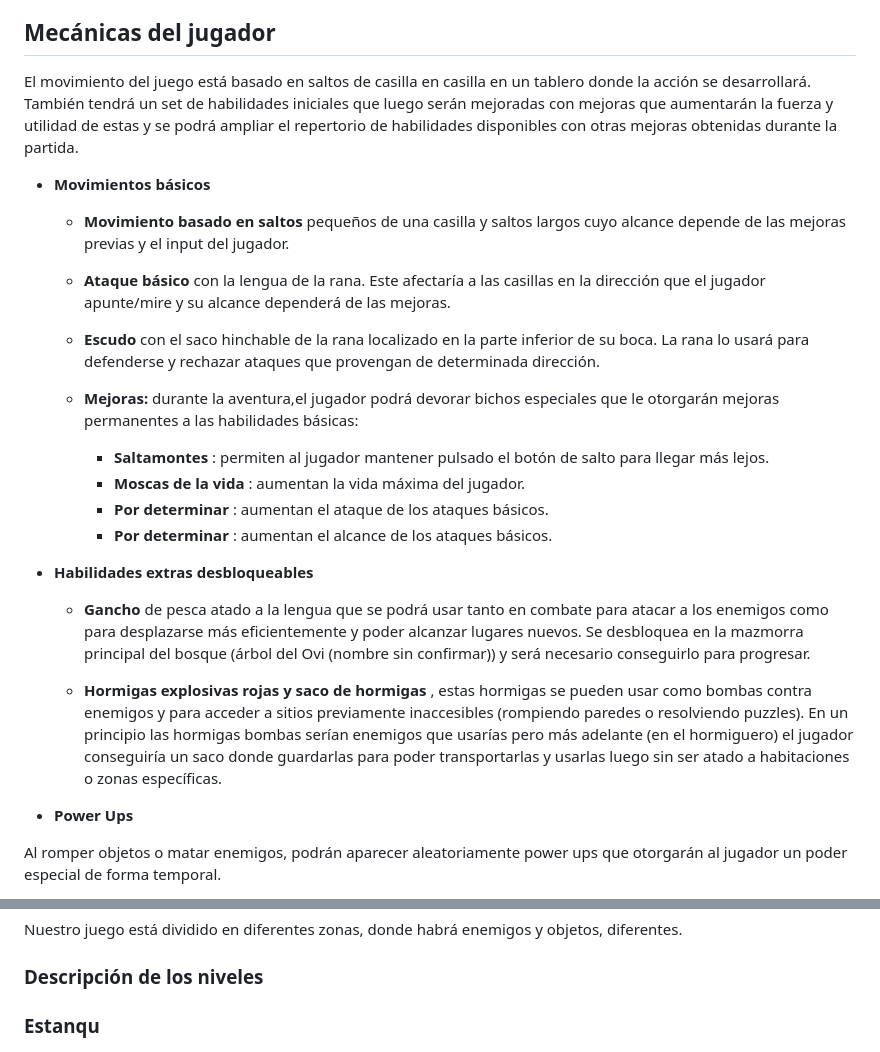
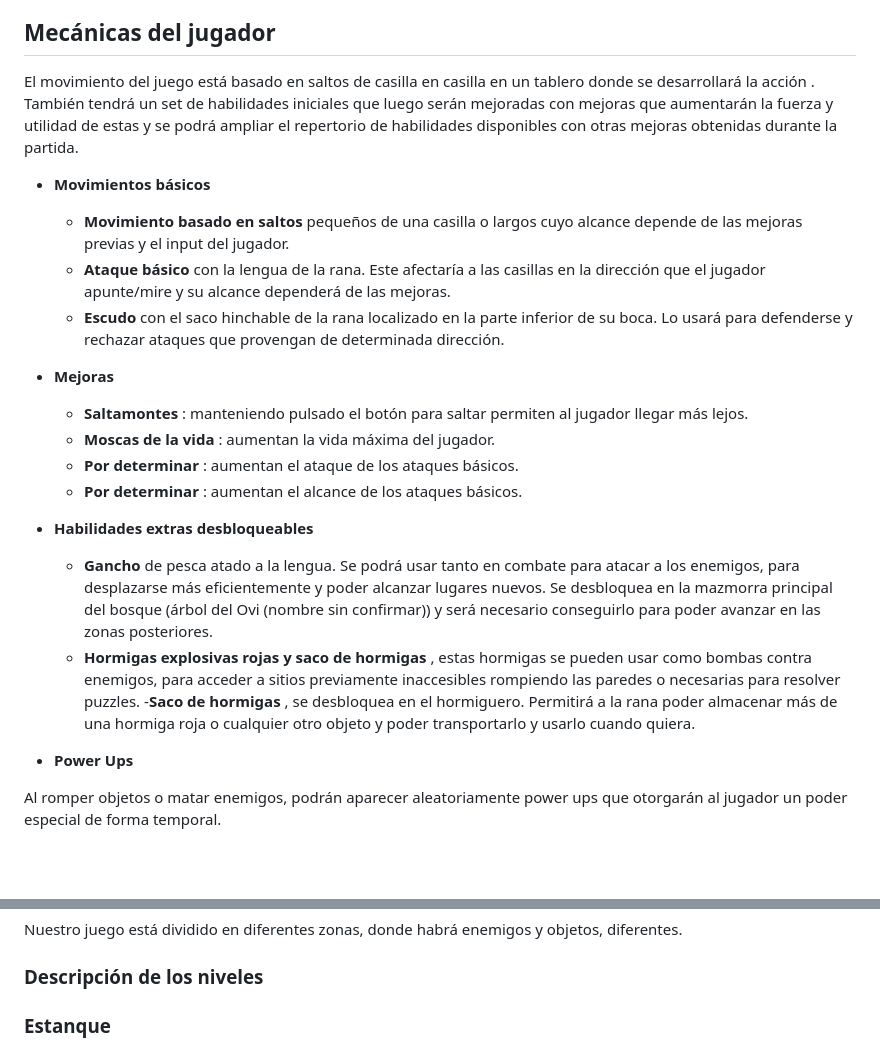
Before and after one commit to UCM-FDI-DISIA/KaosTeam, a Markdown page: README.md, 2 parts joined by grey strips. Drawn GitHub-style; blank space fills up the shorter version.

```diff
--- a/README.md
+++ b/README.md
@@ -10,24 +10,24 @@ _Flonk!_ es un juego de aventuras al estilo más clásico en el que Flonk, la ra
 
 ## Mecánicas del jugador
 
-El movimiento del juego está basado en saltos de casilla en casilla en un tablero donde la acción se desarrollará. También tendrá un set de habilidades iniciales que luego serán mejoradas con mejoras que aumentarán la fuerza y utilidad de estas y se podrá ampliar el repertorio de habilidades disponibles con otras mejoras obtenidas durante la partida.
+El movimiento del juego está basado en saltos de casilla en casilla en un tablero donde se desarrollará la acción . También tendrá un set de habilidades iniciales que luego serán mejoradas con mejoras que aumentarán la fuerza y utilidad de estas y se podrá ampliar el repertorio de habilidades disponibles con otras mejoras obtenidas durante la partida.
 
 - **Movimientos básicos**
 
-  - **Movimiento basado en saltos** pequeños de una casilla y saltos largos cuyo alcance depende de las mejoras previas y el input del jugador.
+  - **Movimiento basado en saltos** pequeños de una casilla o largos cuyo alcance depende de las mejoras previas y el input del jugador.
+  - **Ataque básico** con la lengua de la rana. Este afectaría a las casillas en la dirección que el jugador apunte/mire y su alcance dependerá de las mejoras.
+  - **Escudo** con el saco hinchable de la rana localizado en la parte inferior de su boca. Lo usará para defenderse y rechazar ataques que provengan de determinada dirección.
+- **Mejoras**
 
-  - **Ataque básico** con la lengua de la rana. Este afectaría a las casillas en la dirección que el jugador apunte/mire y su alcance dependerá de las mejoras.
-  - **Escudo** con el saco hinchable de la rana localizado en la parte inferior de su boca. La rana lo usará para defenderse y rechazar ataques que provengan de determinada dirección.
-  - **Mejoras:** durante la aventura,el jugador podrá devorar bichos especiales que le otorgarán mejoras permanentes a las habilidades básicas:
-    - **Saltamontes** : permiten al jugador mantener pulsado el botón de salto para llegar más lejos.
-    - **Moscas de la vida** : aumentan la vida máxima del jugador.
-    - **Por determinar** : aumentan el ataque de los ataques básicos.
-    - **Por determinar** : aumentan el alcance de los ataques básicos.
+  - **Saltamontes** : manteniendo pulsado el botón para saltar permiten al jugador llegar más lejos.
+  - **Moscas de la vida** : aumentan la vida máxima del jugador.
+  - **Por determinar** : aumentan el ataque de los ataques básicos.
+  - **Por determinar** : aumentan el alcance de los ataques básicos.
+- **Habilidades extras desbloqueables**
+  - **Gancho** de pesca atado a la lengua. Se podrá usar tanto en combate para atacar a los enemigos, para desplazarse más eficientemente y poder alcanzar lugares nuevos. Se desbloquea en la mazmorra principal del bosque (árbol del Ovi (nombre sin confirmar)) y será necesario conseguirlo para poder avanzar en las zonas posteriores.
+  - **Hormigas explosivas rojas y saco de hormigas** , estas hormigas se pueden usar como bombas contra enemigos, para acceder a sitios previamente inaccesibles rompiendo las paredes o necesarias para resolver puzzles.
+   -**Saco de hormigas** , se desbloquea en el hormiguero. Permitirá a la rana poder almacenar más de una hormiga roja o cualquier otro objeto y poder transportarlo y usarlo cuando quiera.
 
-- **Habilidades extras desbloqueables**
-  - **Gancho** de pesca atado a la lengua que se podrá usar tanto en combate para atacar a los enemigos como para desplazarse más eficientemente y poder alcanzar lugares nuevos. Se desbloquea en la mazmorra principal del bosque (árbol del Ovi (nombre sin confirmar)) y será necesario conseguirlo para progresar.
-
-  - **Hormigas explosivas rojas y saco de hormigas** , estas hormigas se pueden usar como bombas contra enemigos y para acceder a sitios previamente inaccesibles (rompiendo paredes o resolviendo puzzles). En un principio las hormigas bombas serían enemigos que usarías pero más adelante (en el hormiguero) el jugador conseguiría un saco donde guardarlas para poder transportarlas y usarlas luego sin ser atado a habitaciones o zonas específicas.
 
 - **Power Ups**
 
@@ -100,7 +100,7 @@ Nuestro juego está dividido en diferentes zonas, donde habrá enemigos y objeto
 
 ### Descripción de los niveles
 
-### Estanqu
+### Estanque
 
 ![](assets/imgGdd/image5.jpg)
 
```
Also changed, not shown: other parts of README.md (+17 -20 lines), assets/imgGdd/camara.png (added).
